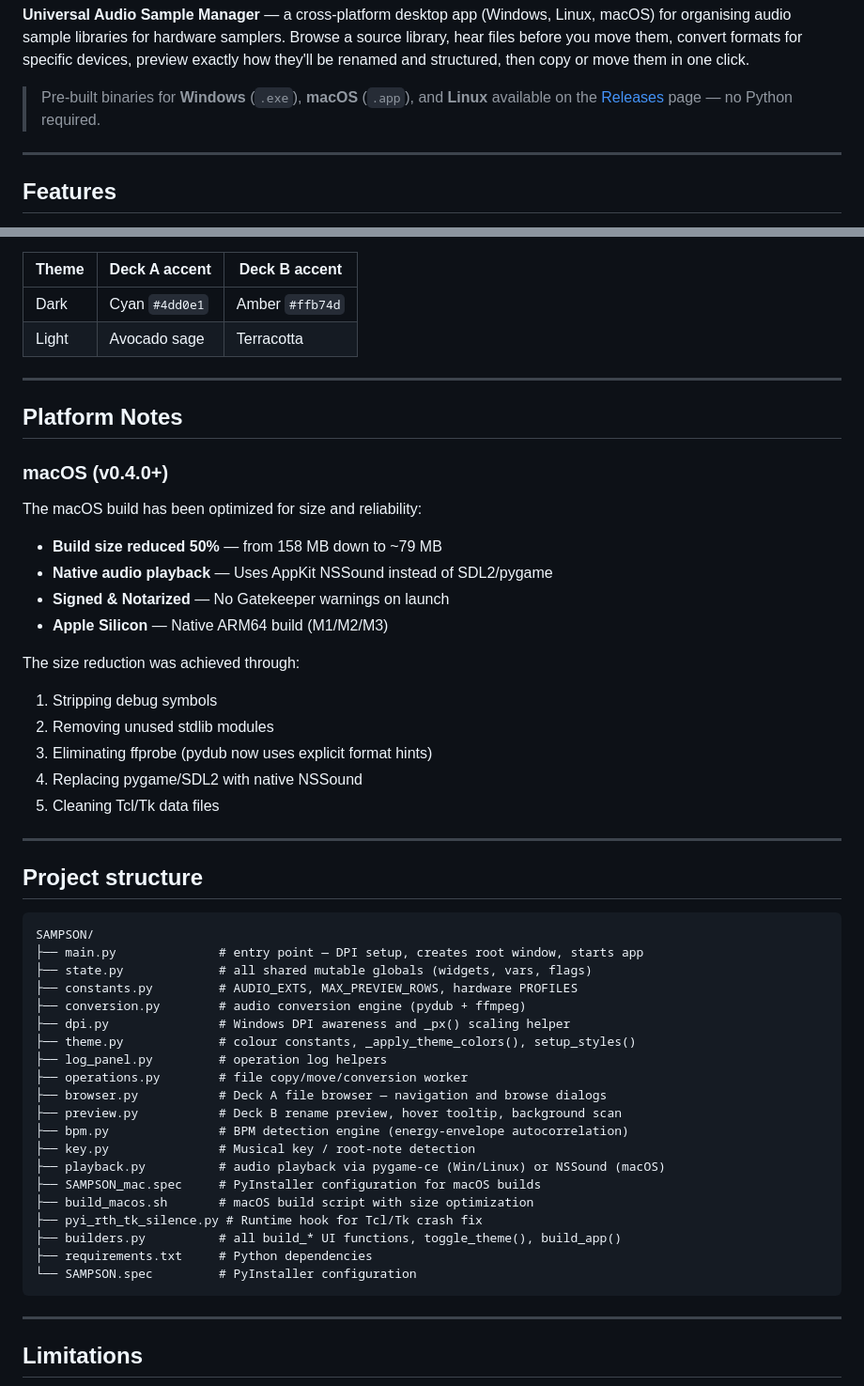
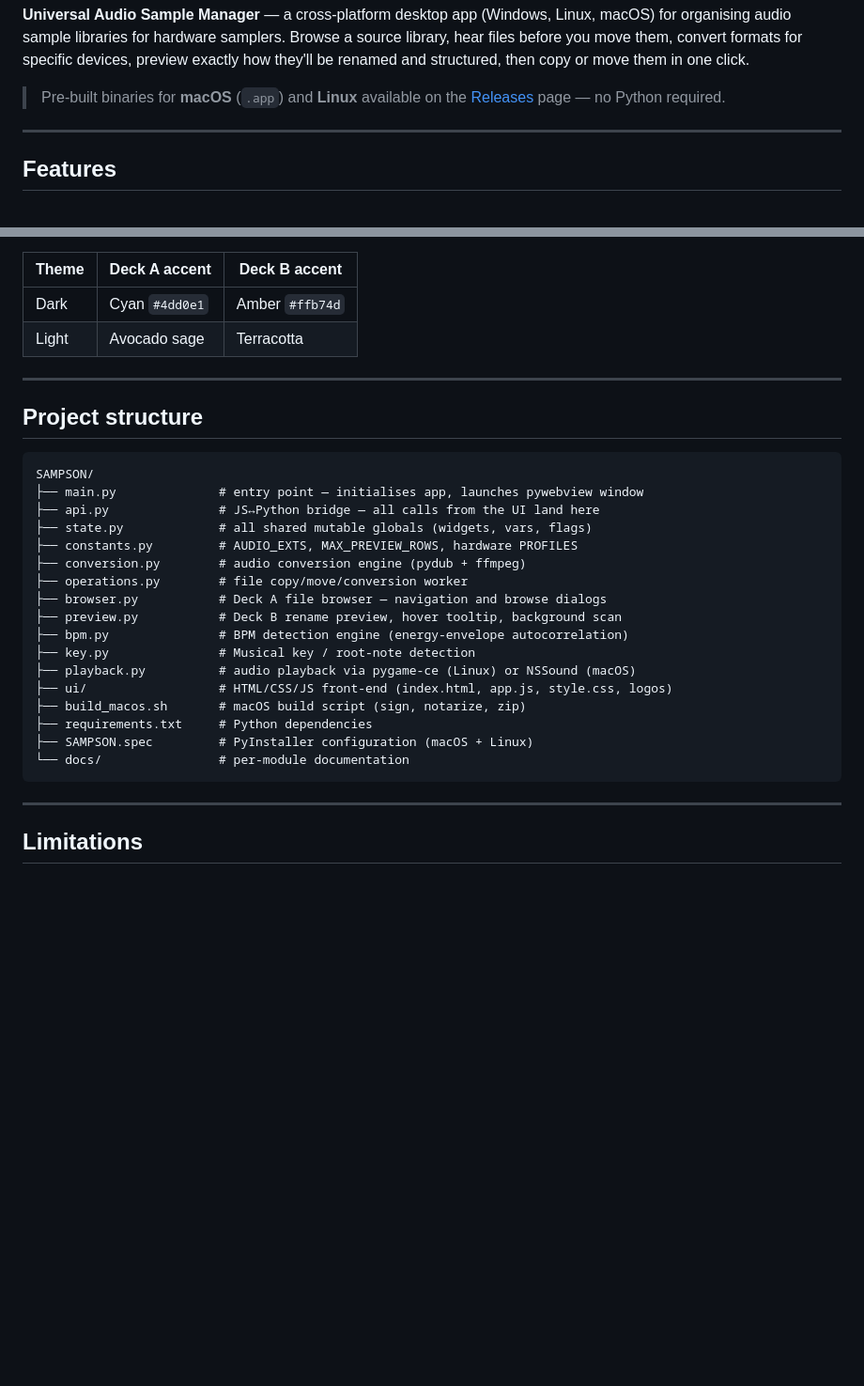
Before and after one commit to irpina/Sampson-Sample-Manager, a Markdown page: README.md, 2 parts joined by grey strips. Shown at 94% size. Drawn GitHub-style; blank space fills up the shorter version.

````diff
--- a/README.md
+++ b/README.md
@@ -8,7 +8,7 @@
 
 **Universal Audio Sample Manager** — a cross-platform desktop app (Windows, Linux, macOS) for organising audio sample libraries for hardware samplers. Browse a source library, hear files before you move them, convert formats for specific devices, preview exactly how they'll be renamed and structured, then copy or move them in one click.
 
-> Pre-built binaries for **Windows** (`.exe`), **macOS** (`.app`), and **Linux** available on the [Releases](https://github.com/irpina/Sampson-Sample-Manager/releases) page — no Python required.
+> Pre-built binaries for **macOS** (`.app`) and **Linux** available on the [Releases](https://github.com/irpina/Sampson-Sample-Manager/releases) page — no Python required.
 
 ---
 
@@ -171,49 +172,26 @@ Click **☀ Light** / **☾ Dark** in the top-right corner to switch themes. Sou
 
 ---
 
-## Platform Notes
-
-### macOS (v0.4.0+)
-
-The macOS build has been optimized for size and reliability:
-
-- **Build size reduced 50%** — from 158 MB down to ~79 MB
-- **Native audio playback** — Uses AppKit NSSound instead of SDL2/pygame
-- **Signed & Notarized** — No Gatekeeper warnings on launch
-- **Apple Silicon** — Native ARM64 build (M1/M2/M3)
-
-The size reduction was achieved through:
-1. Stripping debug symbols
-2. Removing unused stdlib modules
-3. Eliminating ffprobe (pydub now uses explicit format hints)
-4. Replacing pygame/SDL2 with native NSSound
-5. Cleaning Tcl/Tk data files
-
----
-
 ## Project structure
 
 ```
 SAMPSON/
-├── main.py              # entry point — DPI setup, creates root window, starts app
+├── main.py              # entry point — initialises app, launches pywebview window
+├── api.py               # JS↔Python bridge — all calls from the UI land here
 ├── state.py             # all shared mutable globals (widgets, vars, flags)
 ├── constants.py         # AUDIO_EXTS, MAX_PREVIEW_ROWS, hardware PROFILES
 ├── conversion.py        # audio conversion engine (pydub + ffmpeg)
-├── dpi.py               # Windows DPI awareness and _px() scaling helper
-├── theme.py             # colour constants, _apply_theme_colors(), setup_styles()
-├── log_panel.py         # operation log helpers
 ├── operations.py        # file copy/move/conversion worker
 ├── browser.py           # Deck A file browser — navigation and browse dialogs
 ├── preview.py           # Deck B rename preview, hover tooltip, background scan
 ├── bpm.py               # BPM detection engine (energy-envelope autocorrelation)
 ├── key.py               # Musical key / root-note detection
-├── playback.py          # audio playback via pygame-ce (Win/Linux) or NSSound (macOS)
-├── SAMPSON_mac.spec     # PyInstaller configuration for macOS builds
-├── build_macos.sh       # macOS build script with size optimization
-├── pyi_rth_tk_silence.py # Runtime hook for Tcl/Tk crash fix
-├── builders.py          # all build_* UI functions, toggle_theme(), build_app()
+├── playback.py          # audio playback via pygame-ce (Linux) or NSSound (macOS)
+├── ui/                  # HTML/CSS/JS front-end (index.html, app.js, style.css, logos)
+├── build_macos.sh       # macOS build script (sign, notarize, zip)
 ├── requirements.txt     # Python dependencies
-└── SAMPSON.spec         # PyInstaller configuration
+├── SAMPSON.spec         # PyInstaller configuration (macOS + Linux)
+└── docs/                # per-module documentation
 ```
 
 ---
````
Also changed, not shown: other parts of README.md (+10 -9 lines), CONTRIBUTING.md (added, +34 -0 lines).
